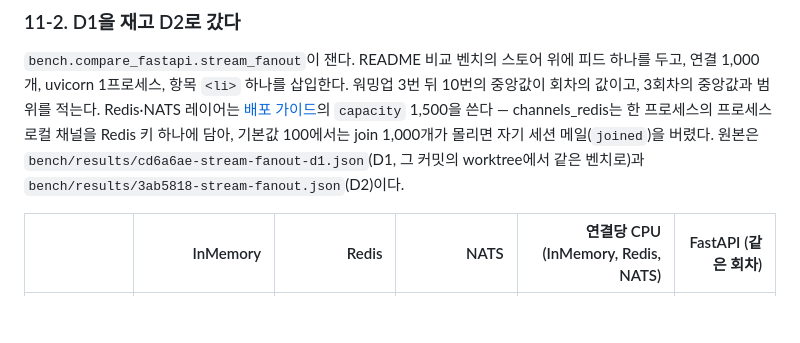
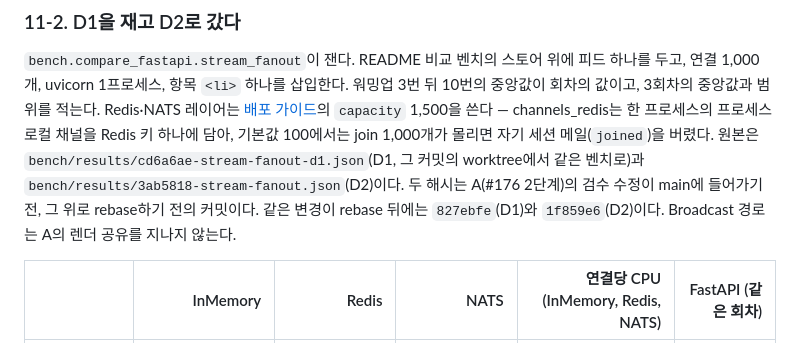
Before and after one commit to itda-work/django-wireview, a Markdown page: docs/design/broadcast-patch.md, the part around the change. Drawn GitHub-style; blank space fills up the shorter version.

Commit message:
docs: Say which commits the stream fan-out results name, after the rebase (#178)

```diff
--- a/docs/design/broadcast-patch.md
+++ b/docs/design/broadcast-patch.md
@@ -750,6 +750,8 @@ dict 공유, channels-nats의 멤버별 디코드가 D1의 결과를 바꾸지
 Redis·NATS 레이어는 [배포 가이드](../DEPLOYMENT.md)의 `capacity` 1,500을 쓴다 — channels_redis는 한 프로세스의 프로세스
 로컬 채널을 Redis 키 하나에 담아, 기본값 100에서는 join 1,000개가 몰리면 자기 세션 메일(`joined`)을 버렸다. 원본은
 `bench/results/cd6a6ae-stream-fanout-d1.json`(D1, 그 커밋의 worktree에서 같은 벤치로)과 `bench/results/3ab5818-stream-fanout.json`(D2)이다.
+두 해시는 A(#176 2단계)의 검수 수정이 main에 들어가기 전, 그 위로 rebase하기 전의 커밋이다. 같은 변경이 rebase 뒤에는
+`827ebfe`(D1)와 `1f859e6`(D2)이다. Broadcast 경로는 A의 렌더 공유를 지나지 않는다.
 
 | | InMemory | Redis | NATS | 연결당 CPU (InMemory, Redis, NATS) | FastAPI (같은 회차) |
 |---|---:|---:|---:|---:|---:|
```
